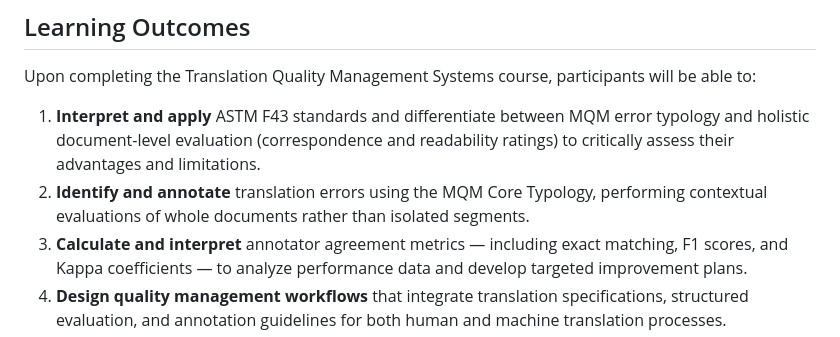
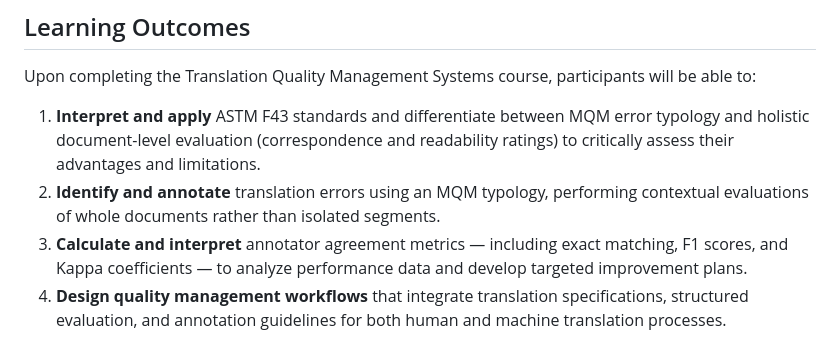
Before and after one commit to locessentials/loc401-tqms-mqm, a Markdown page: content/eng-usa/index.md, the part around the change. Rendered like a GitHub page.

```diff
--- a/content/eng-usa/index.md
+++ b/content/eng-usa/index.md
@@ -15,7 +15,7 @@ Special emphasis is placed on evaluating translations as complete documents rath
 Upon completing the Translation Quality Management Systems course, participants will be able to:
 
 1. **Interpret and apply** ASTM F43 standards and differentiate between MQM error typology and holistic document-level evaluation (correspondence and readability ratings) to critically assess their advantages and limitations.
-2. **Identify and annotate** translation errors using the MQM Core Typology, performing contextual evaluations of whole documents rather than isolated segments.
+2. **Identify and annotate** translation errors using an MQM typology, performing contextual evaluations of whole documents rather than isolated segments.
 3. **Calculate and interpret** annotator agreement metrics — including exact matching, F1 scores, and Kappa coefficients — to analyze performance data and develop targeted improvement plans.
 4. **Design quality management workflows** that integrate translation specifications, structured evaluation, and annotation guidelines for both human and machine translation processes.
 5. **Leverage quality-annotated data** to improve AI-driven translation systems and adapt quality management approaches across different content types and professional contexts.
```
Also changed, not shown: content/esp-mex/inicio.md (+4 -4 lines).
